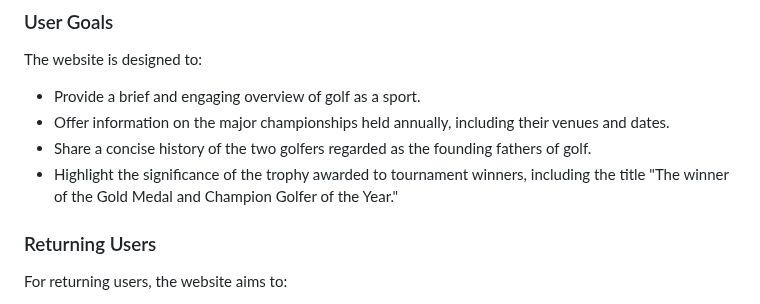
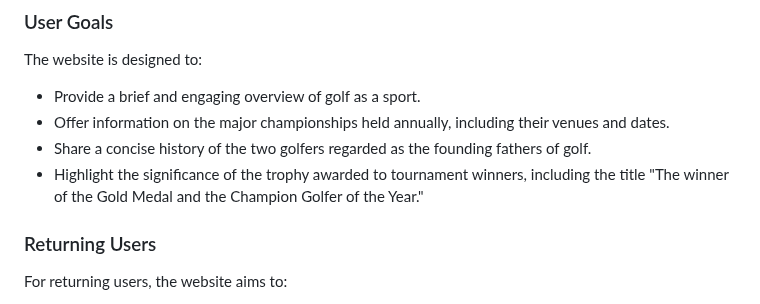
Before and after one commit to Richard-L4/the-majors, a Markdown page: README.md, the part around the change. GitHub-like rendering.

Commit message:
typo corrected

```diff
--- a/README.md
+++ b/README.md
@@ -13,7 +13,7 @@ The website is designed to:
 - Provide a brief and engaging overview of golf as a sport.
 - Offer information on the major championships held annually, including their venues and dates.
 - Share a concise history of the two golfers regarded as the founding fathers of golf.
-- Highlight the significance of the trophy awarded to tournament winners, including the title "The winner of the Gold Medal and Champion Golfer of the Year."
+- Highlight the significance of the trophy awarded to tournament winners, including the title "The winner of the Gold Medal and the Champion Golfer of the Year."
 
 ### Returning Users
 For returning users, the website aims to:
```
